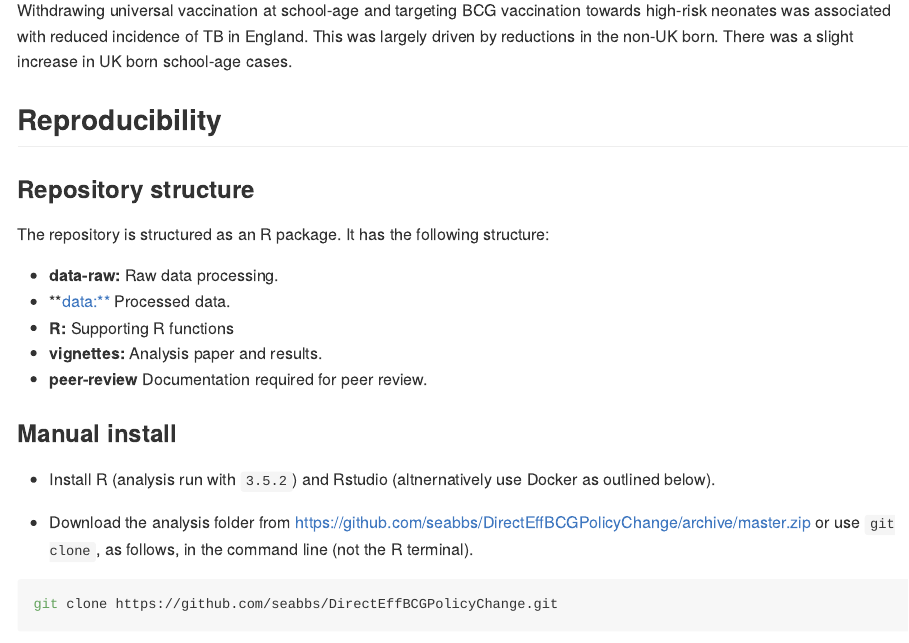
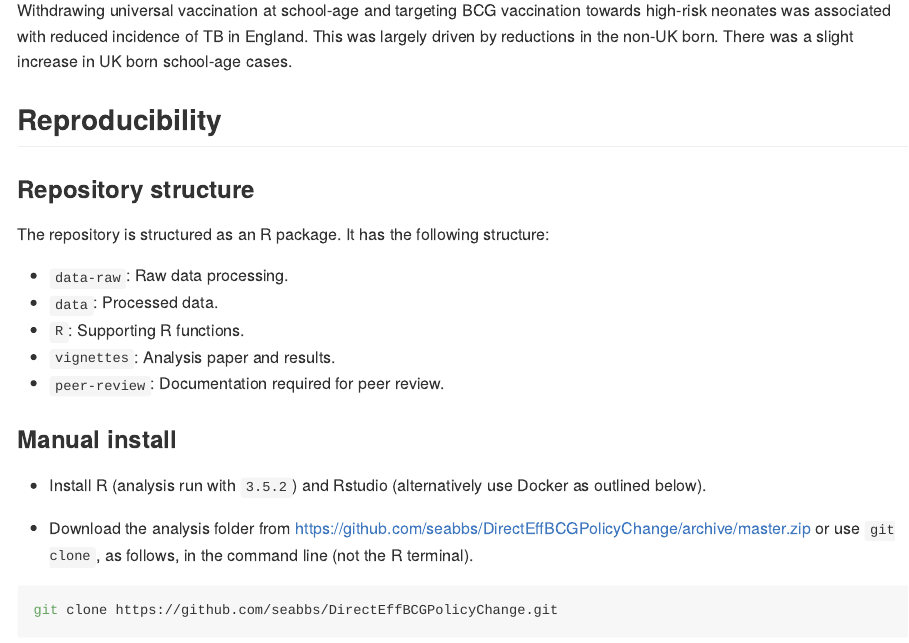
Before and after one commit to seabbs/DirectEffBCGPolicyChange, an R Markdown document (README.Rmd): the page in a window 1100 px wide, from 870 px down. The pictures show the output file README.md that the author committed with the source, drawn offline in the style of GitHub; long lines of code are wrapped; badge pictures from the web are left out.

Commit message:
readme improvements

```diff
--- a/README.Rmd
+++ b/README.Rmd
@@ -42,15 +42,15 @@ Withdrawing universal vaccination at school-age and targeting BCG vaccination to
 
 The repository is structured as an R package. It has the following structure:
 
-- **data-raw:** Raw data processing.
-- **data:** Processed data.
-- **R:** Supporting R functions
-- **vignettes:** Analysis paper and results.
-- **peer-review** Documentation required for peer review.
+- `data-raw`: Raw data processing.
+- `data`: Processed data.
+- `R`: Supporting R functions.
+- `vignettes`: Analysis paper and results.
+- `peer-review`: Documentation required for peer review.
 
 ### Manual install
 
-- Install R (analysis run with `3.5.2`) and Rstudio (altnernatively use Docker as outlined below).
+- Install R (analysis run with `3.5.2`) and Rstudio (alternatively use Docker as outlined below).
 
 - Download the analysis folder from [https://github.com/seabbs/DirectEffBCGPolicyChange/archive/master.zip](https://github.com/seabbs/DirectEffBCGPolicyChange/archive/master.zip) or use `git clone`, as follows, in the command line (not the R terminal).
 
```
Also changed, not shown: README.md, README.Rmd (4 more changed lines).
